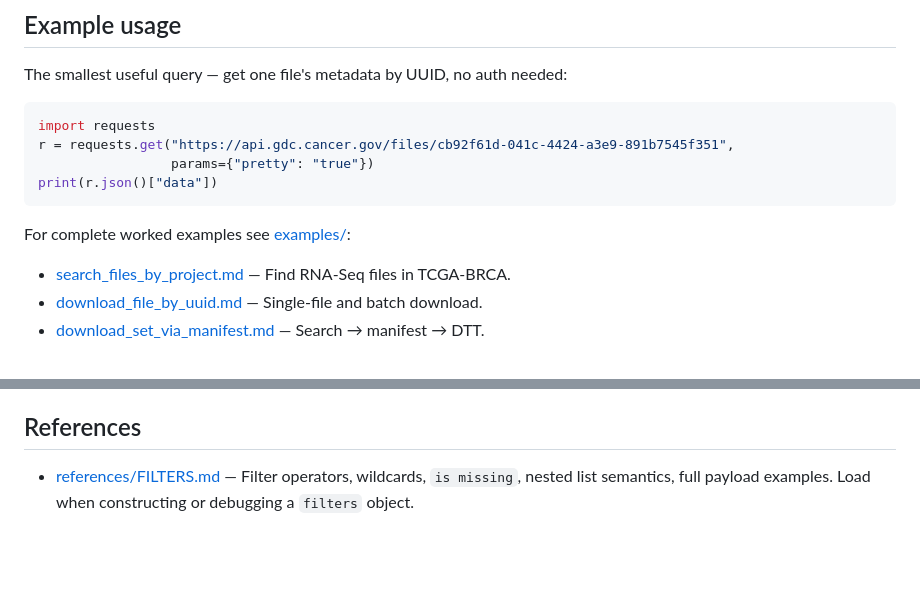
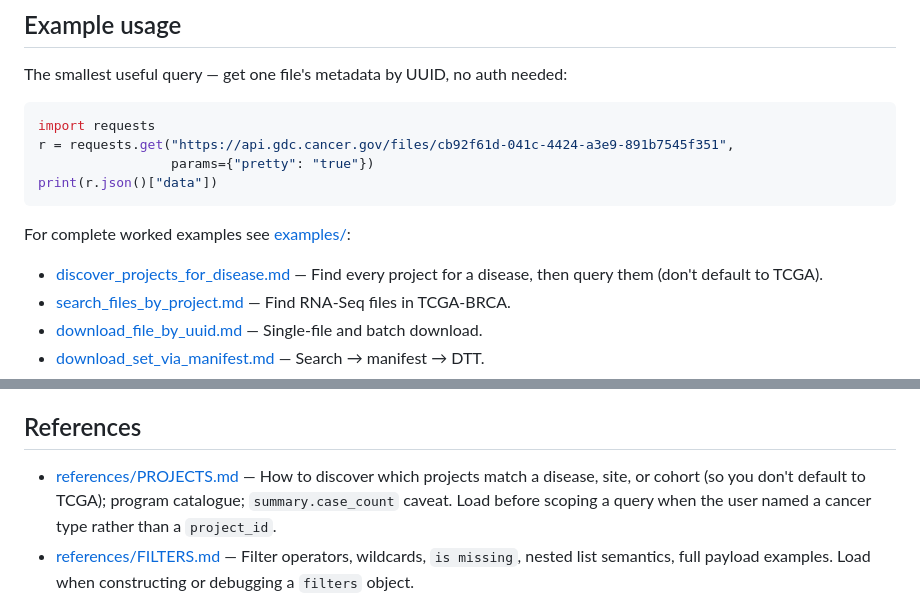
Before and after one commit to jataware/beaker-biomedical, a Markdown page: skills/genomics-data-commons/SKILL.md, 2 parts joined by grey strips. Rendered like a GitHub page; blank space fills up the shorter version.

```diff
--- a/skills/genomics-data-commons/SKILL.md
+++ b/skills/genomics-data-commons/SKILL.md
@@ -247,6 +281,7 @@ print(r.json()["data"])
 
 For complete worked examples see [examples/](examples/):
 
+- [discover_projects_for_disease.md](examples/discover_projects_for_disease.md) — Find every project for a disease, then query them (don't default to TCGA).
 - [search_files_by_project.md](examples/search_files_by_project.md) — Find RNA-Seq files in TCGA-BRCA.
 - [download_file_by_uuid.md](examples/download_file_by_uuid.md) — Single-file and batch download.
 - [download_set_via_manifest.md](examples/download_set_via_manifest.md) — Search → manifest → DTT.
@@ -261,6 +296,9 @@ For complete worked examples see [examples/](examples/):
 
 ## References
 
+- [references/PROJECTS.md](references/PROJECTS.md) — How to discover which projects match a disease,
+  site, or cohort (so you don't default to TCGA); program catalogue; `summary.case_count` caveat. Load
+  before scoping a query when the user named a cancer type rather than a `project_id`.
 - [references/FILTERS.md](references/FILTERS.md) — Filter operators, wildcards, `is missing`, nested
   list semantics, full payload examples. Load when constructing or debugging a `filters` object.
 - [references/ENDPOINTS.md](references/ENDPOINTS.md) — Full endpoint table with HTTP methods and
```
Also changed, not shown: other parts of skills/genomics-data-commons/SKILL.md (+34 -0 lines), 2 other files.
